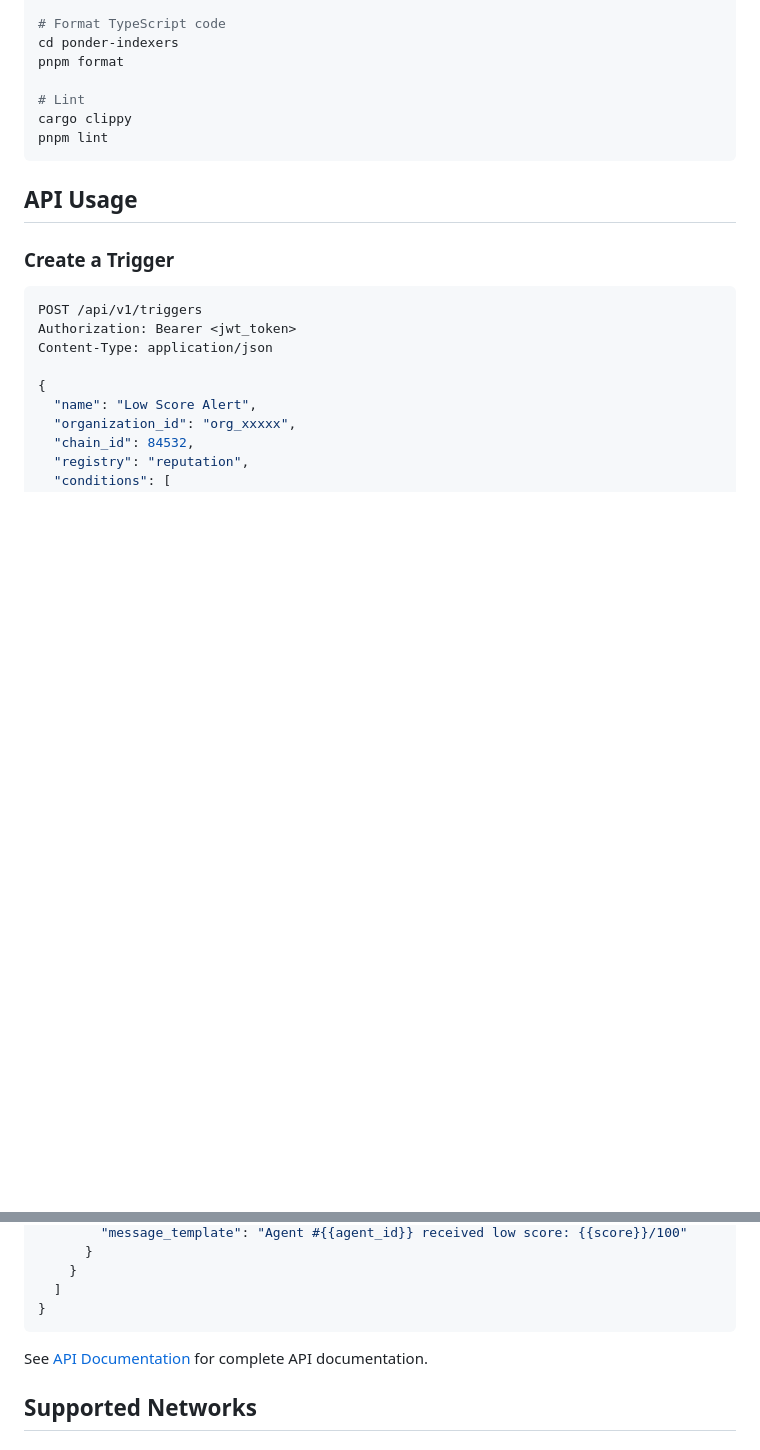
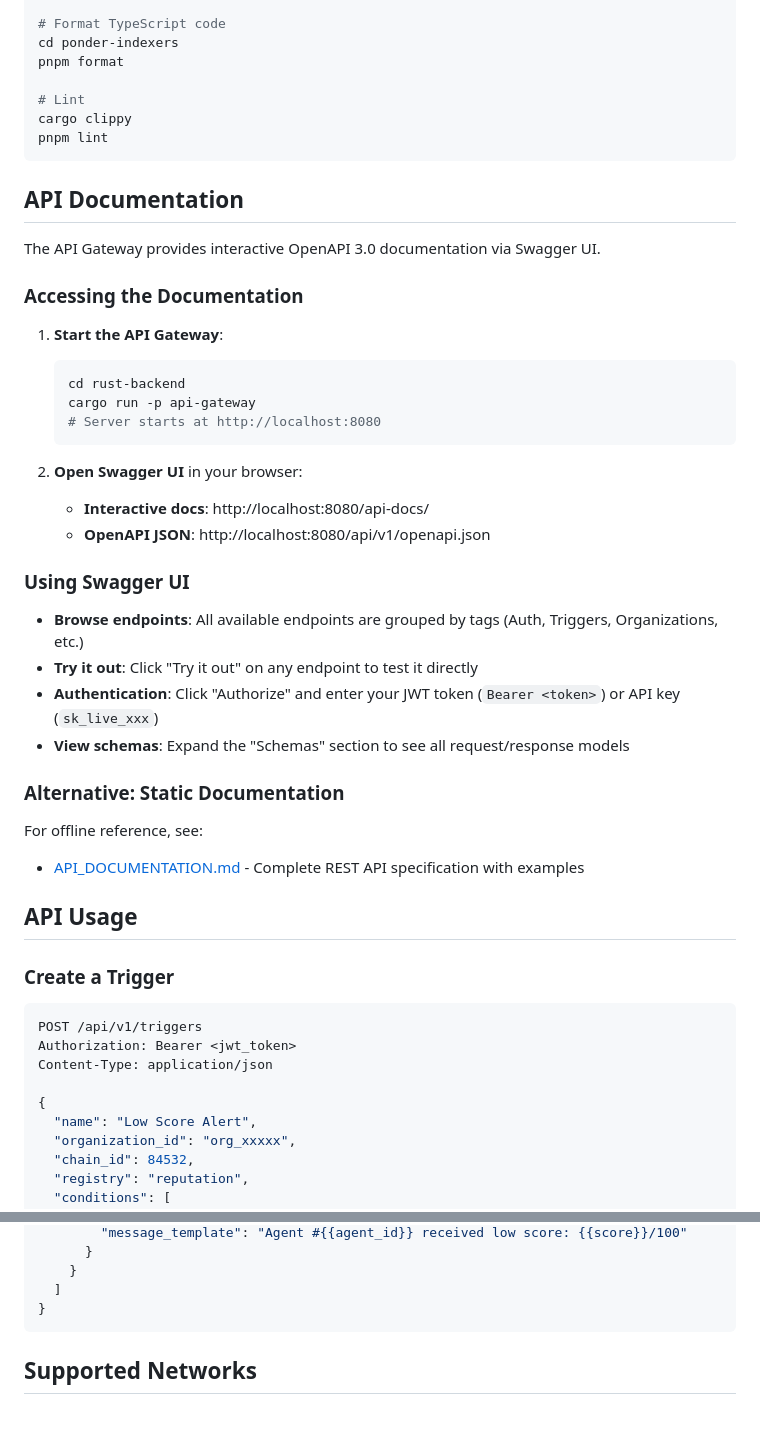
Before and after one commit to agentauri/api.agentauri.ai, a Markdown page: README.md, 2 parts joined by grey strips. Rendered like a GitHub page; blank space fills up the shorter version.

Commit message:
docs: Add API Documentation section with Swagger UI instructions
- Explain how to start API Gateway and access Swagger UI
- Document OpenAPI JSON endpoint location
- Add usage instructions (browse, try it out, authenticate, view schemas)
- Link to static API_DOCUMENTATION.md for offline reference

🤖 Generated with [Claude Code](https://claude.com/claude-code)

Co-Authored-By: Claude <noreply@anthropic.com>

````diff
--- a/README.md
+++ b/README.md
@@ -247,6 +247,35 @@ cargo clippy
 pnpm lint
 ```
 
+## API Documentation
+
+The API Gateway provides interactive OpenAPI 3.0 documentation via Swagger UI.
+
+### Accessing the Documentation
+
+1. **Start the API Gateway**:
+   ```bash
+   cd rust-backend
+   cargo run -p api-gateway
+   # Server starts at http://localhost:8080
+   ```
+
+2. **Open Swagger UI** in your browser:
+   - **Interactive docs**: http://localhost:8080/api-docs/
+   - **OpenAPI JSON**: http://localhost:8080/api/v1/openapi.json
+
+### Using Swagger UI
+
+- **Browse endpoints**: All available endpoints are grouped by tags (Auth, Triggers, Organizations, etc.)
+- **Try it out**: Click "Try it out" on any endpoint to test it directly
+- **Authentication**: Click "Authorize" and enter your JWT token (`Bearer <token>`) or API key (`sk_live_xxx`)
+- **View schemas**: Expand the "Schemas" section to see all request/response models
+
+### Alternative: Static Documentation
+
+For offline reference, see:
+- [API_DOCUMENTATION.md](./rust-backend/crates/api-gateway/API_DOCUMENTATION.md) - Complete REST API specification with examples
+
 ## API Usage
 
 ### Create a Trigger
@@ -287,8 +316,6 @@ Content-Type: application/json
   ]
 }
 ```
-
-See [API Documentation](./rust-backend/crates/api-gateway/API_DOCUMENTATION.md) for complete API documentation.
 
 ## Supported Networks
 
````
